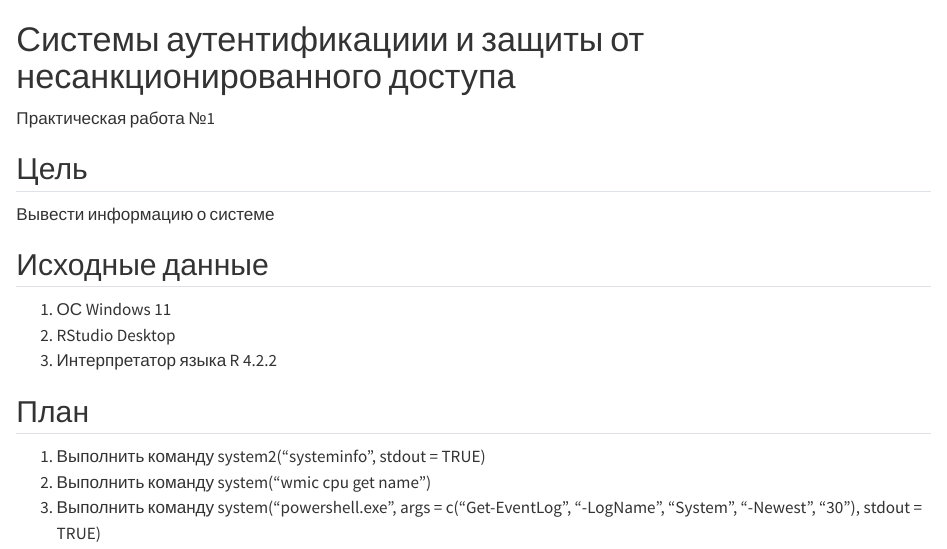
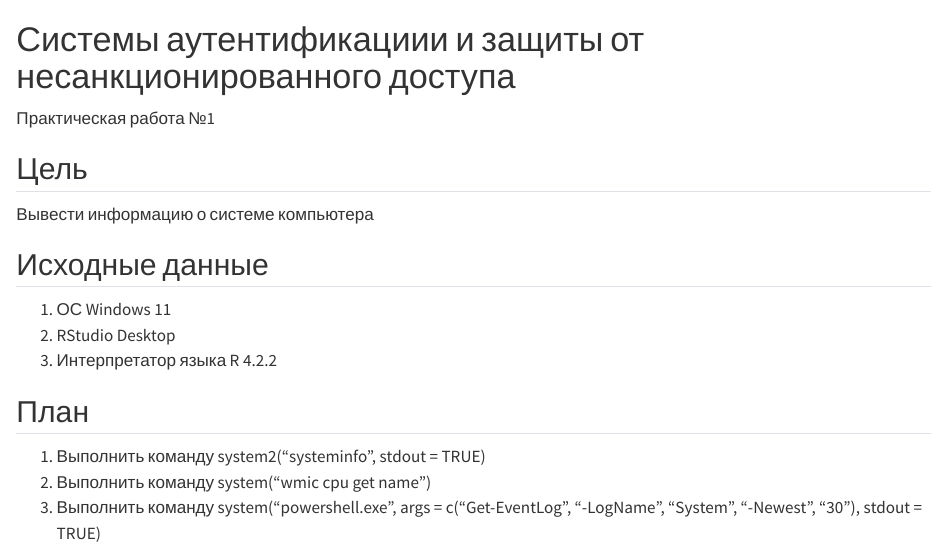
Before and after one commit to Ma7vey13/Mitrofanov, a Quarto document (PR1/pr1.qmd): the page in a window 1100 px wide, from its top. Rendered offline with R 4.5, knitr and Pandoc in place of Quarto, with nearby package versions; some code elsewhere in the file could not run offline; long lines of code are wrapped.

Commit message:
изменение описания

```diff
--- a/PR1/pr1.qmd
+++ b/PR1/pr1.qmd
@@ -4,7 +4,7 @@
 
 ## Цель
 
-Вывести информацию о системе
+Вывести информацию о системе компьютера
 
 ## Исходные данные
 
```
Also changed, not shown: PR1/README.md.
